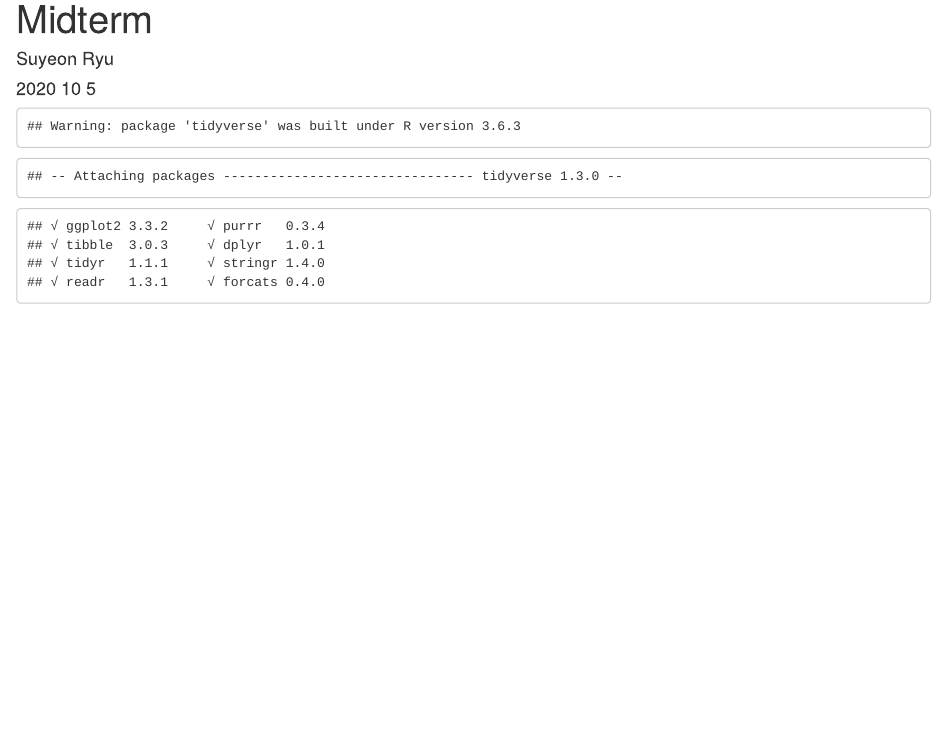
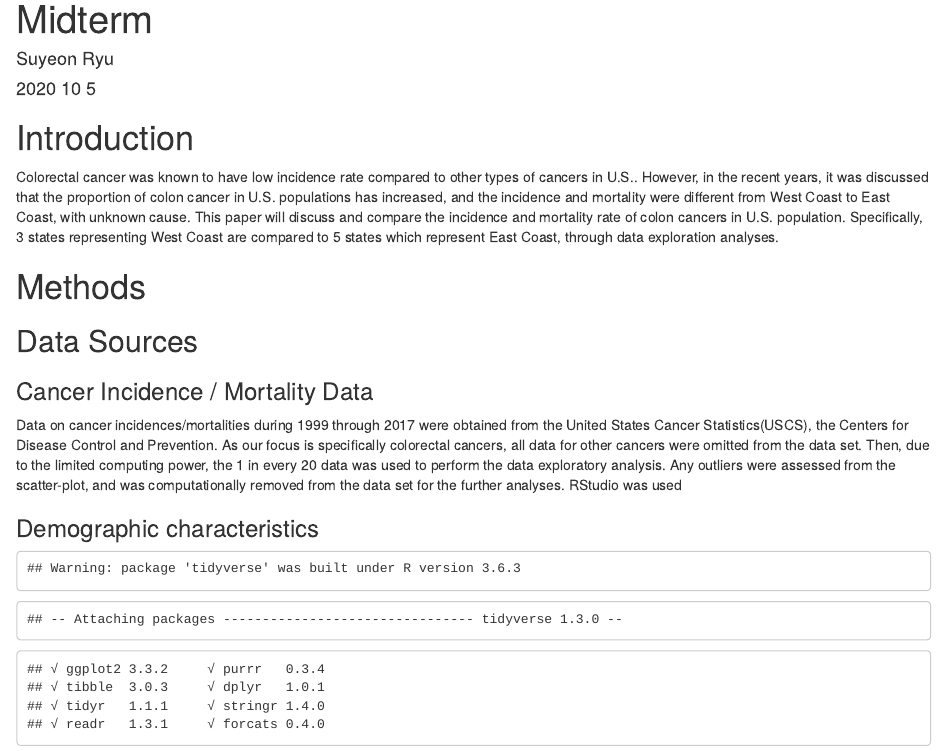
Before and after one commit to suyeonry/pm566_midterm, an R Markdown document (midterm.Rmd): the page in a window 1100 px wide, from its top. The pictures show the output file midterm.html that the author committed with the source, opened offline.

Commit message:
Intro and Methods added

````diff
--- a/midterm.Rmd
+++ b/midterm.Rmd
@@ -9,14 +9,37 @@ output: html_document
 knitr::opts_chunk$set(echo = TRUE)
 ```
 
-```{r, eval=TRUE, echo=FALSE}
+
+
+# Introduction
+
+
+Colorectal cancer was known to have low incidence rate compared to other types of cancers in U.S.. However, in the recent years, it was discussed that the proportion of colon cancer in U.S. populations has increased, and the incidence and mortality were different from West Coast to East Coast, with unknown cause. This paper will discuss and compare the incidence and mortality rate of colon cancers in U.S. population. Specifically, 3 states representing West Coast are compared to 5 states which represent East Coast, through data exploration analyses.
+
+
+
+# Methods
+
+## Data Sources
+
+### Cancer Incidence / Mortality Data
+Data on cancer incidences/mortalities during 1999 through 2017 were obtained from the United States Cancer Statistics(USCS), the Centers for Disease Control and Prevention. As our focus is specifically colorectal cancers, all data for other cancers were omitted from the data set. Then, due to the limited computing power, the 1 in every 20 data was used to perform the data exploratory analysis. Any outliers were assessed from the scatter-plot, and was computationally removed from the data set for the further analyses. RStudio was used
+
+
+### Demographic characteristics
+
+
+
+
+
+
+```{r,echo=FALSE}
 library(tidyverse)
 library(ggplot2)
 library(data.table)
 library(dplyr)
 
 midt<- data.table::fread("C:/Users/suyeo/PM566/midterm/data/BYAREA.txt")
-
 
 
 cln <- midt[midt$SITE == "Colon and Rectum"]
````
Also changed, not shown: midterm.html, midterm.Rmd (12 more changed lines).
